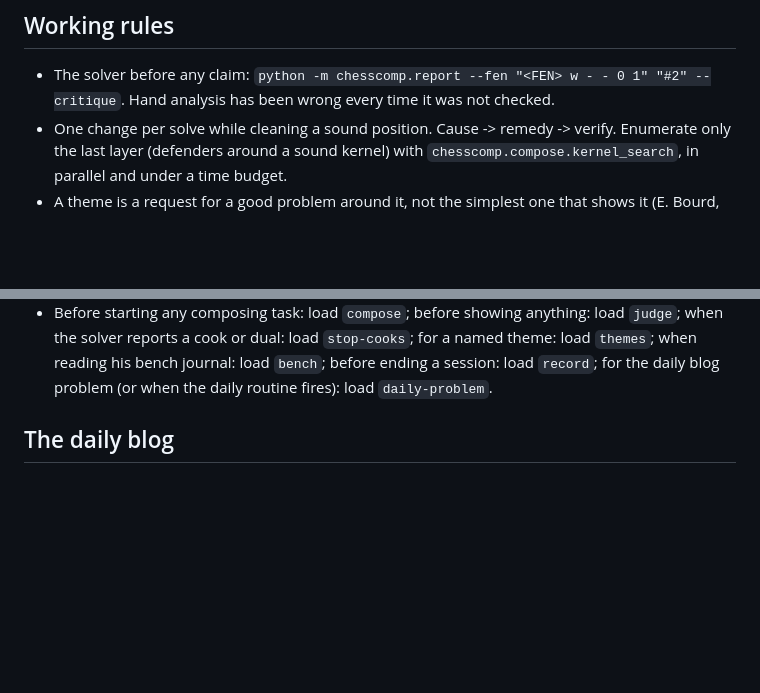
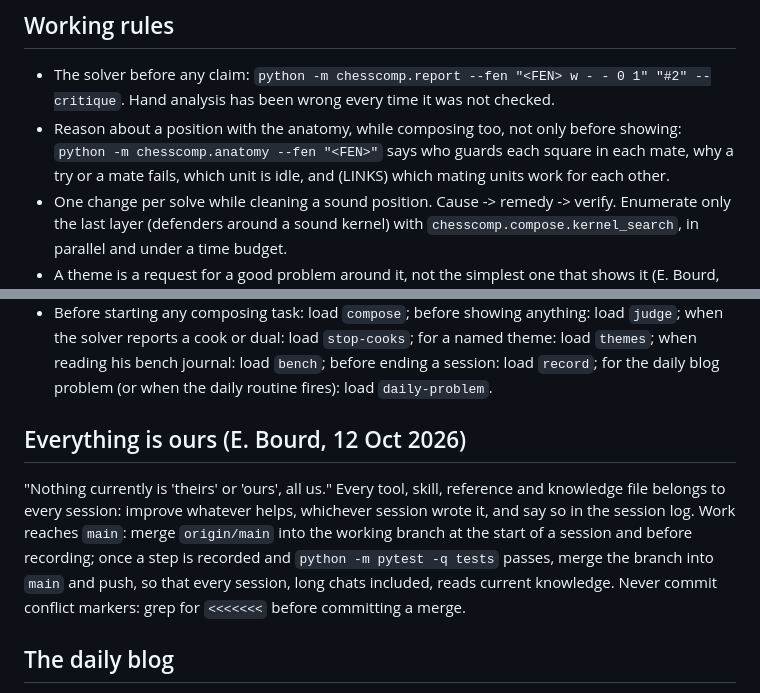
Before and after one commit to evgiz0r/ChessProblemHelper, a Markdown page: CLAUDE.md, 2 parts joined by grey strips. GitHub-like rendering; blank space fills up the shorter version.

Commit message:
CLAUDE.md: everything is ours, work reaches main, anatomy while composing (E. Bourd, 12 Oct 2026)
Co-Authored-By: Claude Opus 5.5 <noreply@anthropic.com>
Claude-Session: https://claude.ai/code/session_017sH2dg8EBTZv2xpHV5psxE

```diff
--- a/CLAUDE.md
+++ b/CLAUDE.md
@@ -17,6 +17,9 @@ the procedures are skills under `.claude/skills/`; the memory is `knowledge/`; t
 ## Working rules
 - The solver before any claim: `python -m chesscomp.report --fen "<FEN> w - - 0 1" "#2" --critique`.
   Hand analysis has been wrong every time it was not checked.
+- Reason about a position with the anatomy, while composing too, not only before showing:
+  `python -m chesscomp.anatomy --fen "<FEN>"` says who guards each square in each mate, why a try or a mate
+  fails, which unit is idle, and (LINKS) which mating units work for each other.
 - One change per solve while cleaning a sound position. Cause -> remedy -> verify. Enumerate only the last layer
   (defenders around a sound kernel) with `chesscomp.compose.kernel_search`, in parallel and under a time budget.
 - A theme is a request for a good problem around it, not the simplest one that shows it (E. Bourd, 11 Oct 2026:
@@ -45,6 +48,13 @@ the procedures are skills under `.claude/skills/`; the memory is `knowledge/`; t
   solver reports a cook or dual: load `stop-cooks`; for a named theme: load `themes`; when reading his
   bench journal: load `bench`; before ending a session: load `record`; for the daily blog problem (or when
   the daily routine fires): load `daily-problem`.
+
+## Everything is ours (E. Bourd, 12 Oct 2026)
+"Nothing currently is 'theirs' or 'ours', all us." Every tool, skill, reference and knowledge file belongs to
+every session: improve whatever helps, whichever session wrote it, and say so in the session log. Work reaches
+`main`: merge `origin/main` into the working branch at the start of a session and before recording; once a step is
+recorded and `python -m pytest -q tests` passes, merge the branch into `main` and push, so that every session,
+long chats included, reads current knowledge. Never commit conflict markers: grep for `<<<<<<<` before committing a merge.
 
 ## The daily blog
 `docs/blog/` is generated by `tools/blog.py build` from `blog/posts/*.json`; GitHub Pages serves it from
```
